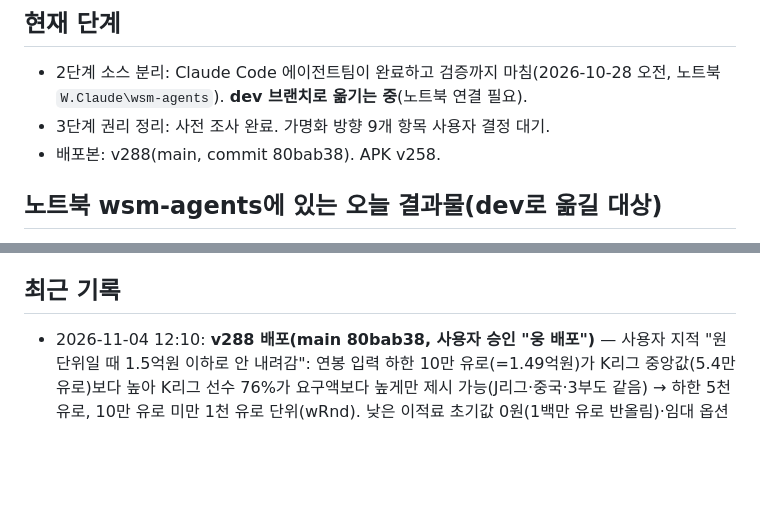
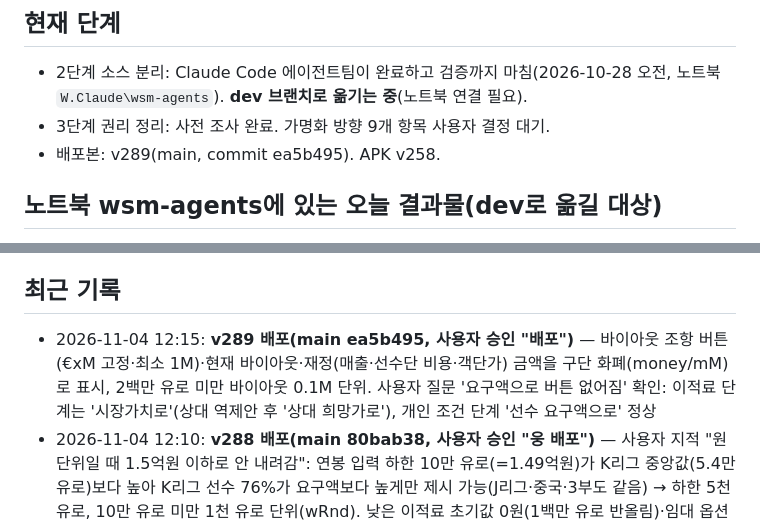
Before and after one commit to kreahwang-del/laliga-manager, a Markdown page: ops/01_진행현황.md, 2 parts joined by grey strips. GitHub-like rendering; blank space fills up the shorter version.

Commit message:
문서: v289 배포 기록
Co-Authored-By: Claude Opus 5.5 <noreply@anthropic.com>
Claude-Session: https://claude.ai/code/session_01KSFtnn9mz1q7VWvYUaa5sq

```diff
--- a/ops/01_진행현황.md
+++ b/ops/01_진행현황.md
@@ -3,7 +3,7 @@
 ## 현재 단계
 - 2단계 소스 분리: Claude Code 에이전트팀이 완료하고 검증까지 마침(2026-10-28 오전, 노트북 `W.Claude\wsm-agents`). **dev 브랜치로 옮기는 중**(노트북 연결 필요).
 - 3단계 권리 정리: 사전 조사 완료. 가명화 방향 9개 항목 사용자 결정 대기.
-- 배포본: v288(main, commit 80bab38). APK v258.
+- 배포본: v289(main, commit ea5b495). APK v258.
 
 ## 노트북 wsm-agents에 있는 오늘 결과물(dev로 옮길 대상)
 - `src/`: 114개 파일과 `build.py`. 빌드 결과 = 원본 cur.html·배포본과 바이트 동일. 같은 시드 경기 12경기, 1시즌 시뮬, 스크린샷도 모두 일치. 엔진 단일 소스화 완료.
@@ -44,6 +44,7 @@
 - 인수인계 §6에는 데이터 출처를 "영어 위키백과만 사용"이라고 적었지만, 실제 데이터에는 EA FC·TM 데이터셋·FBref·Deloitte 기반 값이 섞여 있음(권리위험 전수조사에서 확인).
 
 ## 최근 기록
+- 2026-11-04 12:15: **v289 배포(main ea5b495, 사용자 승인 "배포")** — 바이아웃 조항 버튼(€xM 고정·최소 1M)·현재 바이아웃·재정(매출·선수단 비용·객단가) 금액을 구단 화폐(money/mM)로 표시, 2백만 유로 미만 바이아웃 0.1M 단위. 사용자 질문 '요구액으로 버튼 없어짐' 확인: 이적료 단계는 '시장가치로'(상대 역제안 후 '상대 희망가로'), 개인 조건 단계 '선수 요구액으로' 정상
 - 2026-11-04 12:10: **v288 배포(main 80bab38, 사용자 승인 "웅 배포")** — 사용자 지적 "원 단위일 때 1.5억원 이하로 안 내려감": 연봉 입력 하한 10만 유로(=1.49억원)가 K리그 중앙값(5.4만 유로)보다 높아 K리그 선수 76%가 요구액보다 높게만 제시 가능(J리그·중국·3부도 같음) → 하한 5천 유로, 10만 유로 미만 1천 유로 단위(wRnd). 낮은 이적료 초기값 0원(1백만 유로 반올림)·임대 옵션 하한 1백만 유로도 10만 유로 단위로
 - 2026-11-04 09:10: 다음 작업 — 능력치 데이터 재점검 방향을 에이전트 의견(축구 전문가·엔진) 받아 정한 뒤 사용자 확인 후 착수(사용자 지시 "시작하기 전에 에이전트 의견 듣고 방향 정하자")
 - 2026-11-04 09:10: **v287 배포(main 56ab711, 사용자 승인 "v287 이것도 배포")** — 이적시장 기록 필터(1004_v287_lastseason.js): 시즌 넘길 때 기록 있는 선수만 지난 시즌 기록(lsr: 경기·골·도움·평점·필터용 세부 13항목) 보관, 이번 시즌 5경기 미만 선수는 지난 시즌 기준. 기존 세이브는 다음 시즌 전환부터 효과. 원래 문제: 새 시즌 시작 때 기록이 0으로 초기화되고 지난 시즌 기록이 남지 않아 여름 이적시장에서 필터 결과 0명(사용자 지적). 지난 시즌 기록 보관 + 이번 시즌 5경기 전까지 지난 시즌 기준으로 필터 예정
```
